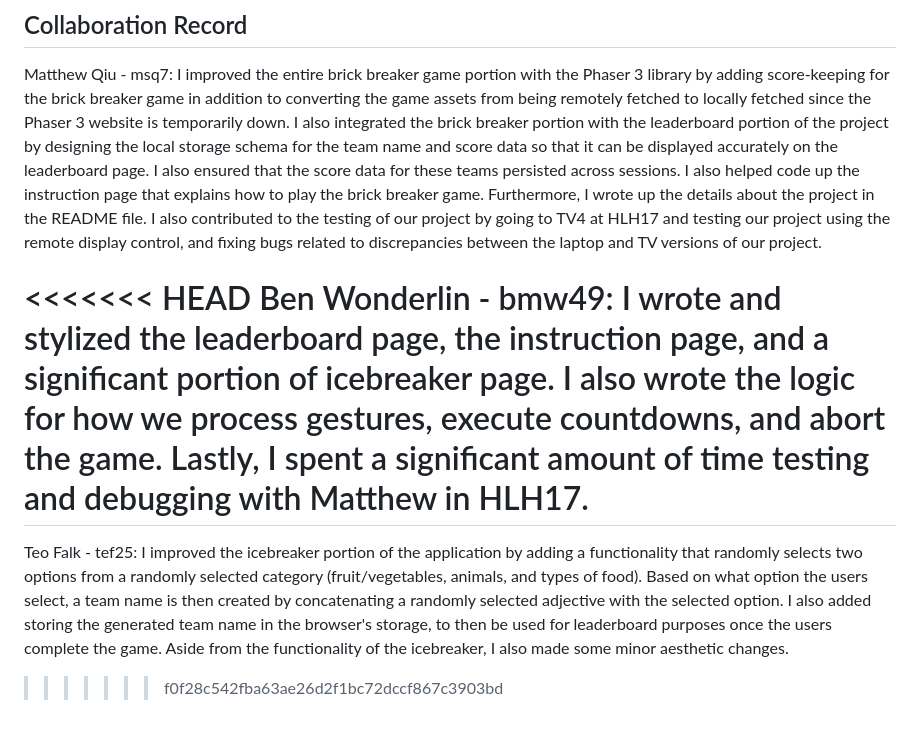
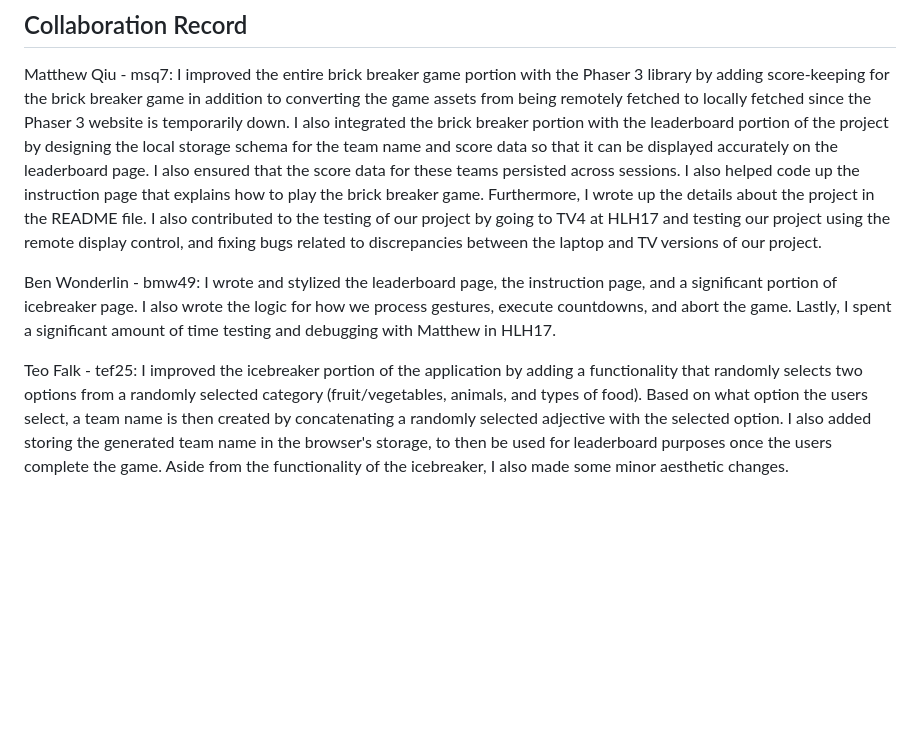
Before and after one commit to teofalk99/HCI33, a Markdown page: README.md, the part around the change. GitHub-like rendering; blank space fills up the shorter version.

Commit message:
merge resolve

```diff
--- a/README.md
+++ b/README.md
@@ -24,10 +24,8 @@ The deployment environment must allow for Kinect Skeleton tracking. In particula
 ## Collaboration Record
 Matthew Qiu - msq7: I improved the entire brick breaker game portion with the Phaser 3 library by adding score-keeping for the brick breaker game in addition to converting the game assets from being remotely fetched to locally fetched since the Phaser 3 website is temporarily down. I also integrated the brick breaker portion with the leaderboard portion of the project by designing the local storage schema for the team name and score data so that it can be displayed accurately on the leaderboard page. I also ensured that the score data for these teams persisted across sessions. I also helped code up the instruction page that explains how to play the brick breaker game. Furthermore, I wrote up the details about the project in the README file. I also contributed to the testing of our project by going to TV4 at HLH17 and testing our project using the remote display control, and fixing bugs related to discrepancies between the laptop and TV versions of our project.
 
-<<<<<<< HEAD
 Ben Wonderlin - bmw49: I wrote and stylized the leaderboard page, the instruction page, and a significant portion of
 icebreaker page. I also wrote the logic for how we process gestures, execute countdowns, and abort the game.
 Lastly, I spent a significant amount of time testing and debugging with Matthew in HLH17.
-=======
+
 Teo Falk - tef25: I improved the icebreaker portion of the application by adding a functionality that randomly selects two options from a randomly selected category (fruit/vegetables, animals, and types of food). Based on what option the users select, a team name is then created by concatenating a randomly selected adjective with the selected option. I also added storing the generated team name in the browser's storage, to then be used for leaderboard purposes once the users complete the game. Aside from the functionality of the icebreaker, I also made some minor aesthetic changes.
->>>>>>> f0f28c542fba63ae26d2f1bc72dccf867c3903bd
```
